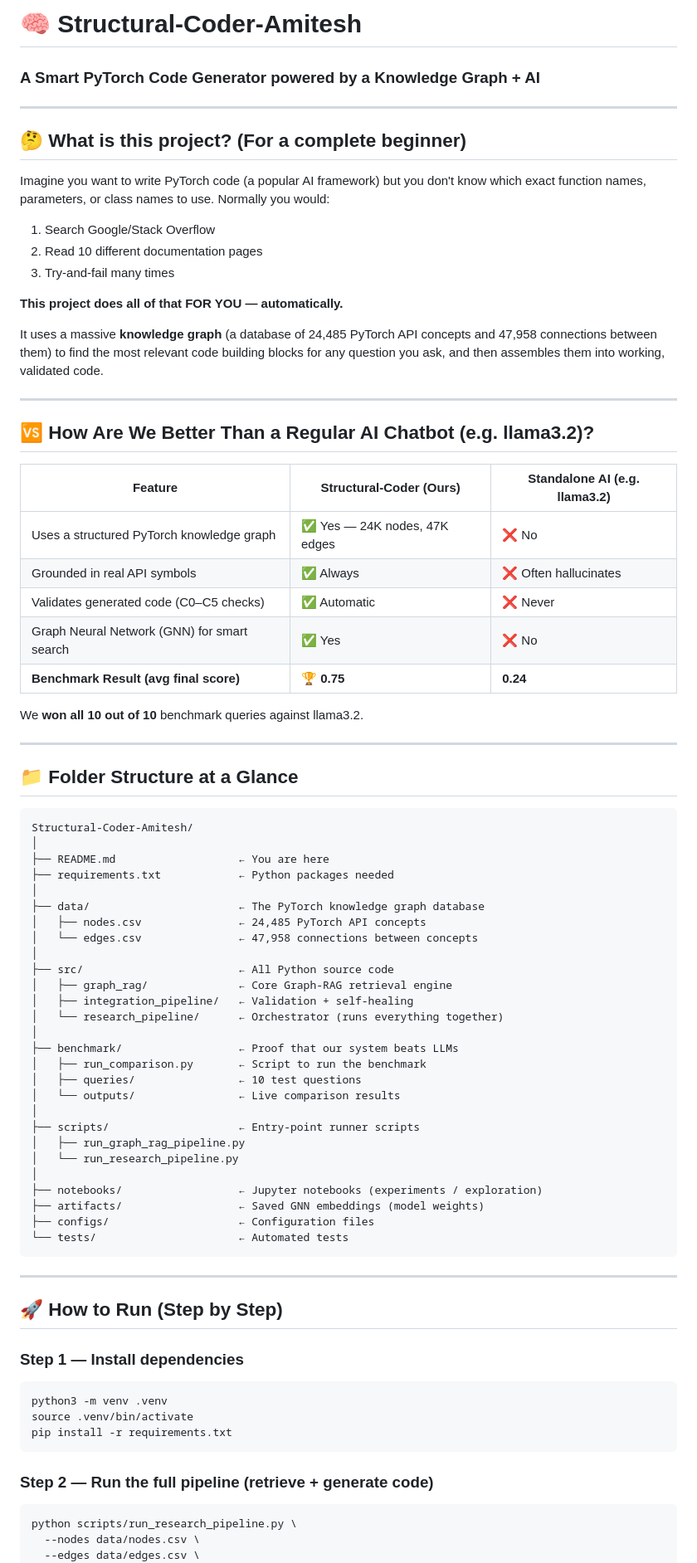
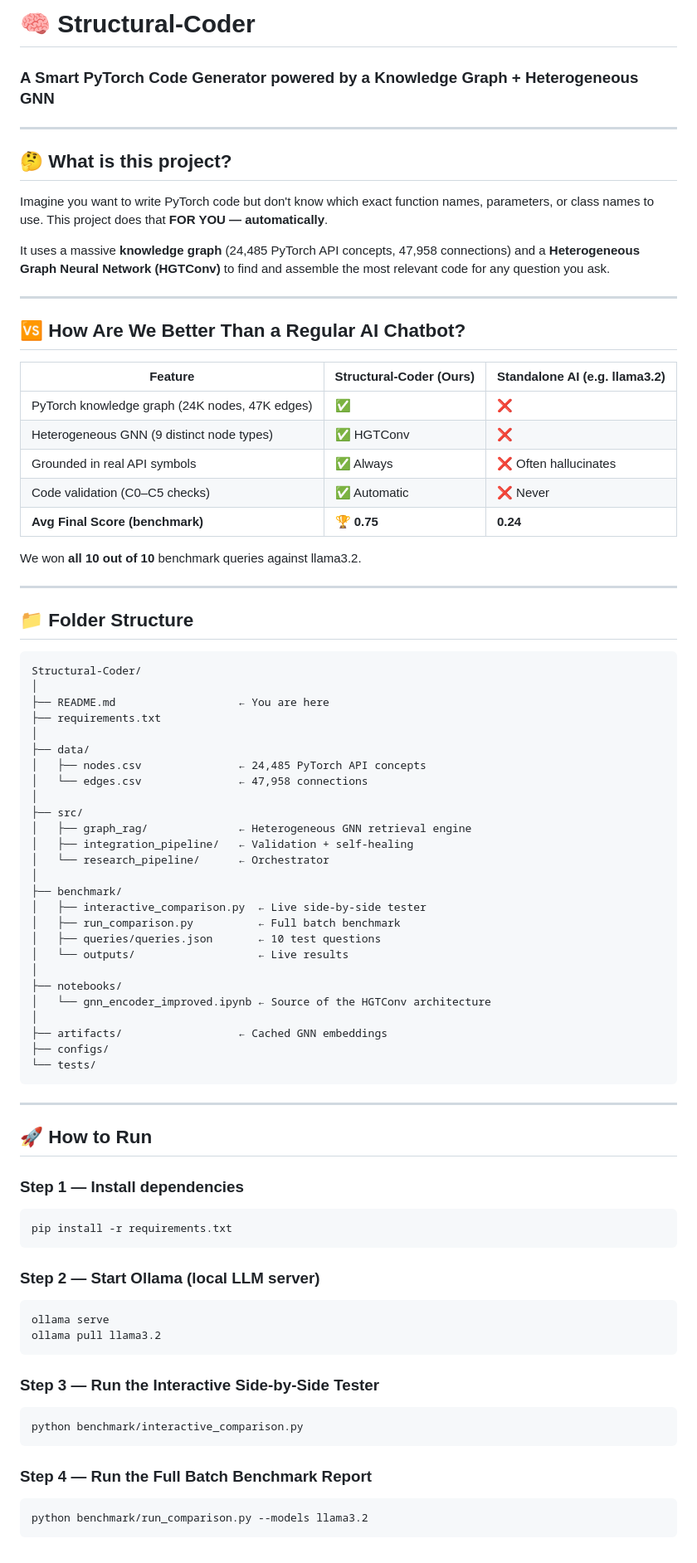
Before and after one commit to RahulAnand2077/Structural-Coder, a Markdown page: README.md, the part around one of its changes. Shown at 83% size. GitHub-like rendering.

Commit message:
docs: update README files for HGTConv GNN encoder and new benchmark results

````diff
--- a/README.md
+++ b/README.md
@@ -1,81 +1,83 @@
-# 🧠 Structural-Coder-Amitesh
-### A Smart PyTorch Code Generator powered by a Knowledge Graph + AI
+# 🧠 Structural-Coder
+### A Smart PyTorch Code Generator powered by a Knowledge Graph + Heterogeneous GNN
 
 ---
 
-## 🤔 What is this project? (For a complete beginner)
+## 🤔 What is this project?
 
-Imagine you want to write PyTorch code (a popular AI framework) but you don't know which
-exact function names, parameters, or class names to use. Normally you would:
-1. Search Google/Stack Overflow
-2. Read 10 different documentation pages
-3. Try-and-fail many times
+Imagine you want to write PyTorch code but don't know which exact function names, parameters, or class names to use. This project does that **FOR YOU — automatically**.
 
-**This project does all of that FOR YOU — automatically.**
-
-It uses a massive **knowledge graph** (a database of 24,485 PyTorch API concepts and 47,958
-connections between them) to find the most relevant code building blocks for any question
-you ask, and then assembles them into working, validated code.
+It uses a massive **knowledge graph** (24,485 PyTorch API concepts, 47,958 connections) and a **Heterogeneous Graph Neural Network (HGTConv)** to find and assemble the most relevant code for any question you ask.
 
 ---
 
-## 🆚 How Are We Better Than a Regular AI Chatbot (e.g. llama3.2)?
+## 🆚 How Are We Better Than a Regular AI Chatbot?
 
 | Feature | Structural-Coder (Ours) | Standalone AI (e.g. llama3.2) |
 |---------|------------------------|-------------------------------|
-| Uses a structured PyTorch knowledge graph | ✅ Yes — 24K nodes, 47K edges | ❌ No |
+| PyTorch knowledge graph (24K nodes, 47K edges) | ✅ | ❌ |
+| Heterogeneous GNN (9 distinct node types) | ✅ HGTConv | ❌ |
 | Grounded in real API symbols | ✅ Always | ❌ Often hallucinates |
-| Validates generated code (C0–C5 checks) | ✅ Automatic | ❌ Never |
-| Graph Neural Network (GNN) for smart search | ✅ Yes | ❌ No |
-| **Benchmark Result (avg final score)** | **🏆 0.75** | **0.24** |
+| Code validation (C0–C5 checks) | ✅ Automatic | ❌ Never |
+| **Avg Final Score (benchmark)** | **🏆 0.75** | **0.24** |
 
-We **won all 10 out of 10** benchmark queries against llama3.2.
+We won **all 10 out of 10** benchmark queries against llama3.2.
 
 ---
 
-## 📁 Folder Structure at a Glance
+## 📁 Folder Structure
 
 ```
-Structural-Coder-Amitesh/
+Structural-Coder/
 │
 ├── README.md                   ← You are here
-├── requirements.txt            ← Python packages needed
+├── requirements.txt
 │
-├── data/                       ← The PyTorch knowledge graph database
+├── data/
 │   ├── nodes.csv               ← 24,485 PyTorch API concepts
-│   └── edges.csv               ← 47,958 connections between concepts
+│   └── edges.csv               ← 47,958 connections
 │
-├── src/                        ← All Python source code
-│   ├── graph_rag/              ← Core Graph-RAG retrieval engine
+├── src/
+│   ├── graph_rag/              ← Heterogeneous GNN retrieval engine
 │   ├── integration_pipeline/   ← Validation + self-healing
-│   └── research_pipeline/      ← Orchestrator (runs everything together)
+│   └── research_pipeline/      ← Orchestrator
 │
-├── benchmark/                  ← Proof that our system beats LLMs
-│   ├── run_comparison.py       ← Script to run the benchmark
-│   ├── queries/                ← 10 test questions
-│   └── outputs/                ← Live comparison results
+├── benchmark/
+│   ├── interactive_comparison.py  ← Live side-by-side tester
+│   ├── run_comparison.py          ← Full batch benchmark
+│   ├── queries/queries.json       ← 10 test questions
+│   └── outputs/                   ← Live results
 │
-├── scripts/                    ← Entry-point runner scripts
-│   ├── run_graph_rag_pipeline.py
-│   └── run_research_pipeline.py
+├── notebooks/
+│   └── gnn_encoder_improved.ipynb ← Source of the HGTConv architecture
 │
-├── notebooks/                  ← Jupyter notebooks (experiments / exploration)
-├── artifacts/                  ← Saved GNN embeddings (model weights)
-├── configs/                    ← Configuration files
-└── tests/                      ← Automated tests
+├── artifacts/                  ← Cached GNN embeddings
+├── configs/
+└── tests/
 ```
 
 ---
 
-## 🚀 How to Run (Step by Step)
+## 🚀 How to Run
 
 ### Step 1 — Install dependencies
 ```bash
-python3 -m venv .venv
-source .venv/bin/activate
 pip install -r requirements.txt
 ```
 
-### Step 2 — Run the full pipeline (retrieve + generate code)
+### Step 2 — Start Ollama (local LLM server)
 ```bash
-python scripts/run_research_pipeline.py \
+ollama serve
+ollama pull llama3.2
+```
+
+### Step 3 — Run the Interactive Side-by-Side Tester
+```bash
+python benchmark/interactive_comparison.py
+```
+
+### Step 4 — Run the Full Batch Benchmark Report
+```bash
+python benchmark/run_comparison.py --models llama3.2
+```
+
````
Also changed, not shown: other parts of README.md (+42 -56 lines), src/graph_rag/README.md (+52 -27 lines).
